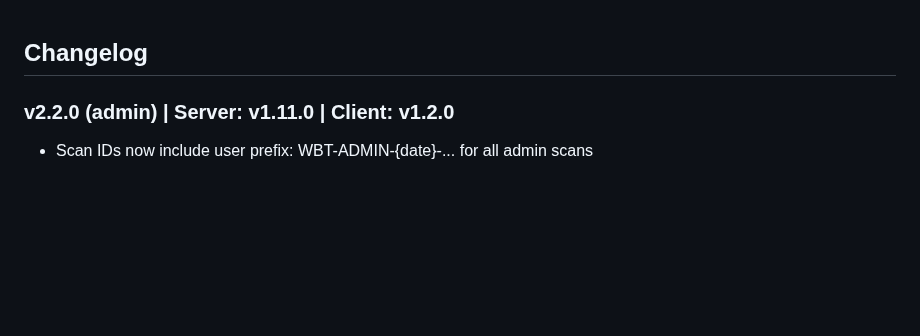
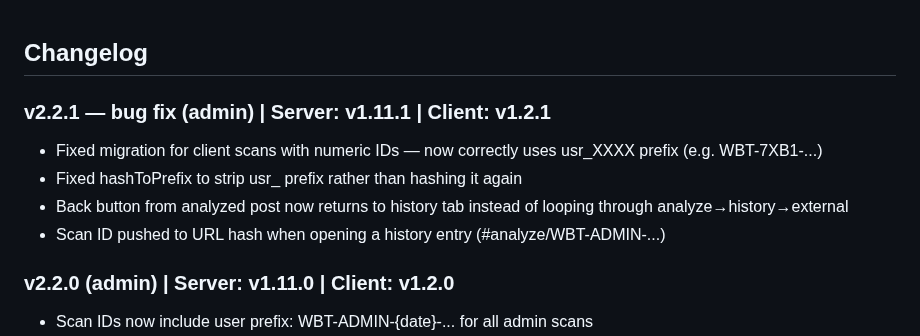
Before and after one commit to haimglikman/whos-behind-that, a Markdown page: README.md, the part around the change. GitHub-like rendering; blank space fills up the shorter version.

```diff
--- a/README.md
+++ b/README.md
@@ -1,4 +1,10 @@
 ## Changelog
+
+### v2.2.1 — bug fix (admin) | Server: v1.11.1 | Client: v1.2.1
+- Fixed migration for client scans with numeric IDs — now correctly uses usr_XXXX prefix (e.g. WBT-7XB1-...)
+- Fixed hashToPrefix to strip usr_ prefix rather than hashing it again
+- Back button from analyzed post now returns to history tab instead of looping through analyze→history→external
+- Scan ID pushed to URL hash when opening a history entry (#analyze/WBT-ADMIN-...)
 
 ### v2.2.0 (admin) | Server: v1.11.0 | Client: v1.2.0
 - Scan IDs now include user prefix: WBT-ADMIN-{date}-... for all admin scans
```
